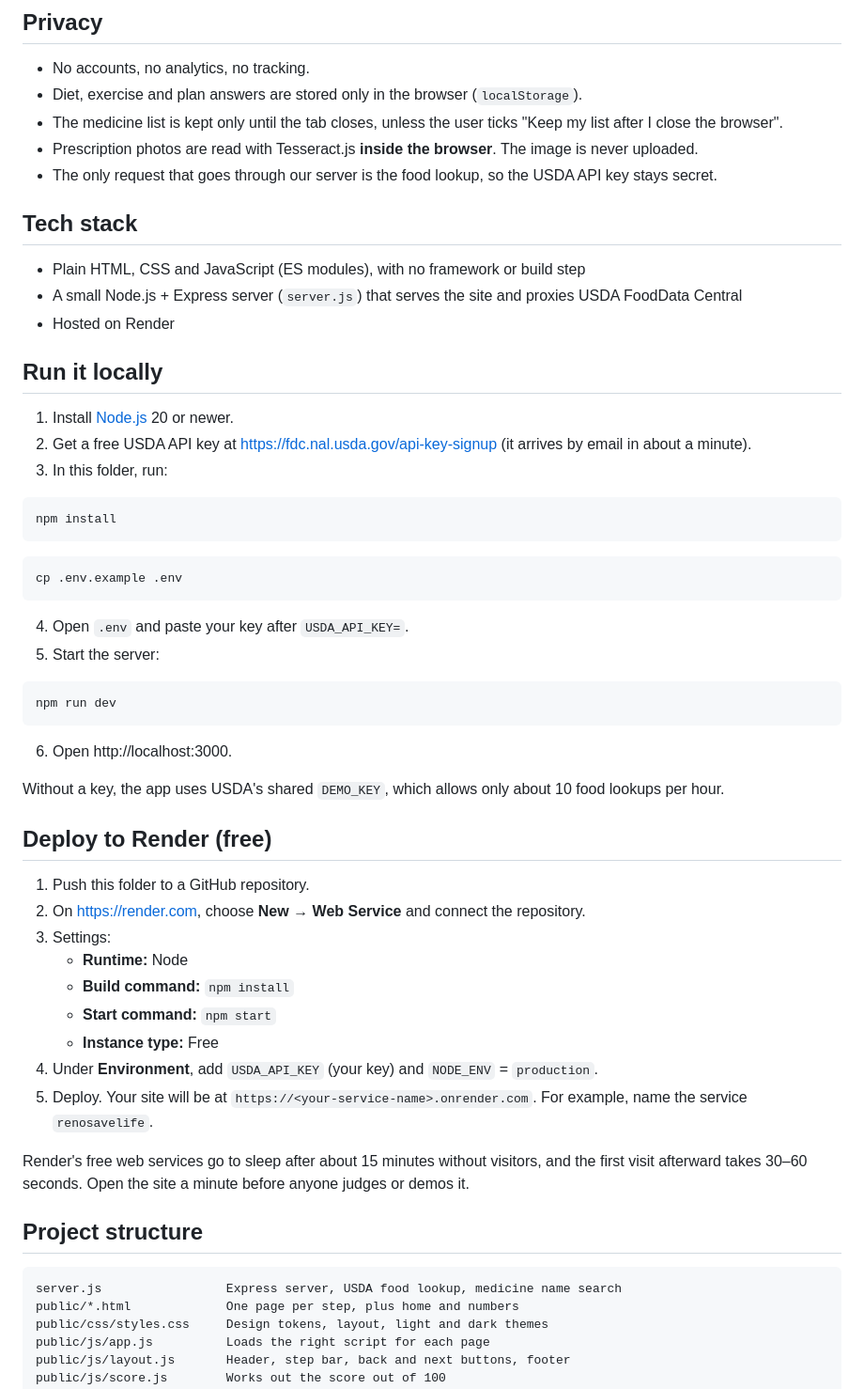
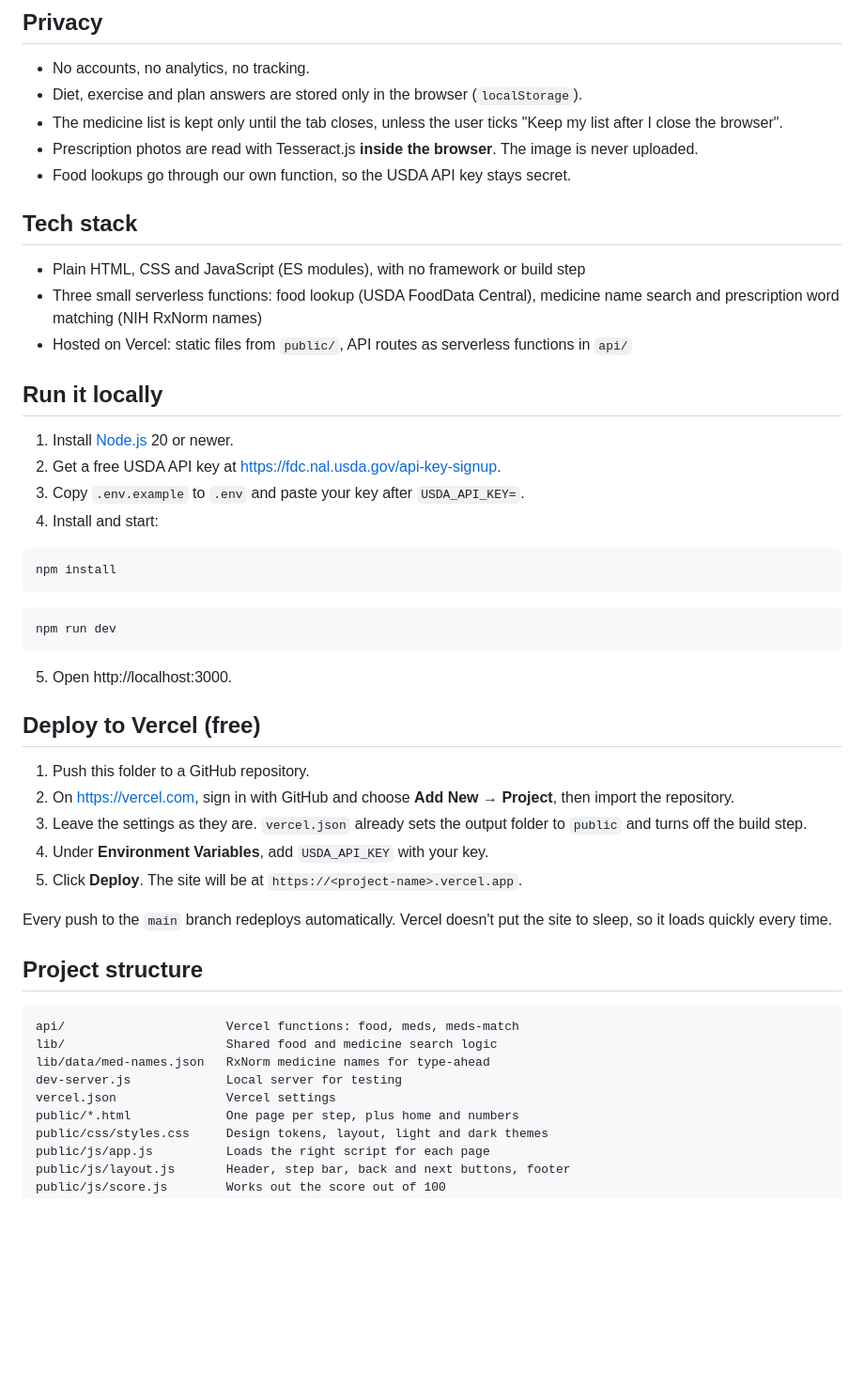
Before and after one commit to Satisfaction108/reno-save-life, a Markdown page: README.md, the part around the change. Shown at 94% size. GitHub-like rendering; blank space fills up the shorter version.

Commit message:
Update README for Vercel deployment
Co-Authored-By: Claude Opus 5.5 <noreply@anthropic.com>

````diff
--- a/README.md
+++ b/README.md
@@ -45,57 +45,49 @@ Entries are saved in the browser's `localStorage`, so they are still there when
 - Diet, exercise and plan answers are stored only in the browser (`localStorage`).
 - The medicine list is kept only until the tab closes, unless the user ticks "Keep my list after I close the browser".
 - Prescription photos are read with Tesseract.js **inside the browser**. The image is never uploaded.
-- The only request that goes through our server is the food lookup, so the USDA API key stays secret.
+- Food lookups go through our own function, so the USDA API key stays secret.
 
 ## Tech stack
 
 - Plain HTML, CSS and JavaScript (ES modules), with no framework or build step
-- A small Node.js + Express server (`server.js`) that serves the site and proxies USDA FoodData Central
-- Hosted on Render
+- Three small serverless functions: food lookup (USDA FoodData Central), medicine name search and prescription word matching (NIH RxNorm names)
+- Hosted on Vercel: static files from `public/`, API routes as serverless functions in `api/`
 
 ## Run it locally
 
 1. Install [Node.js](https://nodejs.org) 20 or newer.
-2. Get a free USDA API key at https://fdc.nal.usda.gov/api-key-signup (it arrives by email in about a minute).
-3. In this folder, run:
+2. Get a free USDA API key at https://fdc.nal.usda.gov/api-key-signup.
+3. Copy `.env.example` to `.env` and paste your key after `USDA_API_KEY=`.
+4. Install and start:
 
 ```bash
 npm install
 ```
 
 ```bash
-cp .env.example .env
-```
-
-4. Open `.env` and paste your key after `USDA_API_KEY=`.
-5. Start the server:
-
-```bash
 npm run dev
 ```
 
-6. Open http://localhost:3000.
+5. Open http://localhost:3000.
 
-Without a key, the app uses USDA's shared `DEMO_KEY`, which allows only about 10 food lookups per hour.
-
-## Deploy to Render (free)
+## Deploy to Vercel (free)
 
 1. Push this folder to a GitHub repository.
-2. On https://render.com, choose **New → Web Service** and connect the repository.
-3. Settings:
-   - **Runtime:** Node
-   - **Build command:** `npm install`
-   - **Start command:** `npm start`
-   - **Instance type:** Free
-4. Under **Environment**, add `USDA_API_KEY` (your key) and `NODE_ENV` = `production`.
-5. Deploy. Your site will be at `https://<your-service-name>.onrender.com`. For example, name the service `renosavelife`.
+2. On https://vercel.com, sign in with GitHub and choose **Add New → Project**, then import the repository.
+3. Leave the settings as they are. `vercel.json` already sets the output folder to `public` and turns off the build step.
+4. Under **Environment Variables**, add `USDA_API_KEY` with your key.
+5. Click **Deploy**. The site will be at `https://<project-name>.vercel.app`.
 
-Render's free web services go to sleep after about 15 minutes without visitors, and the first visit afterward takes 30–60 seconds. Open the site a minute before anyone judges or demos it.
+Every push to the `main` branch redeploys automatically. Vercel doesn't put the site to sleep, so it loads quickly every time.
 
 ## Project structure
 
 ```
-server.js                 Express server, USDA food lookup, medicine name search
+api/                      Vercel functions: food, meds, meds-match
+lib/                      Shared food and medicine search logic
+lib/data/med-names.json   RxNorm medicine names for type-ahead
+dev-server.js             Local server for testing
+vercel.json               Vercel settings
 public/*.html             One page per step, plus home and numbers
 public/css/styles.css     Design tokens, layout, light and dark themes
 public/js/app.js          Loads the right script for each page
````
